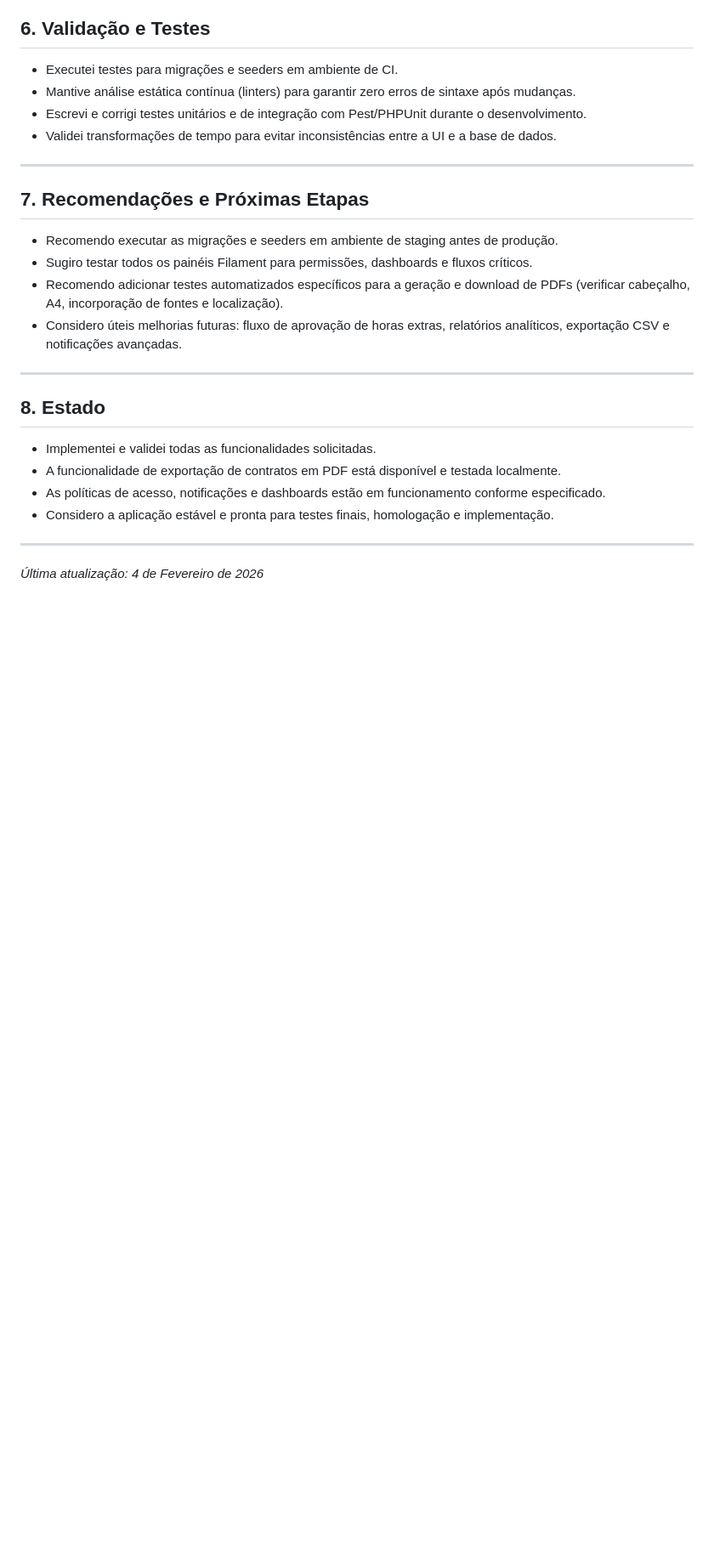
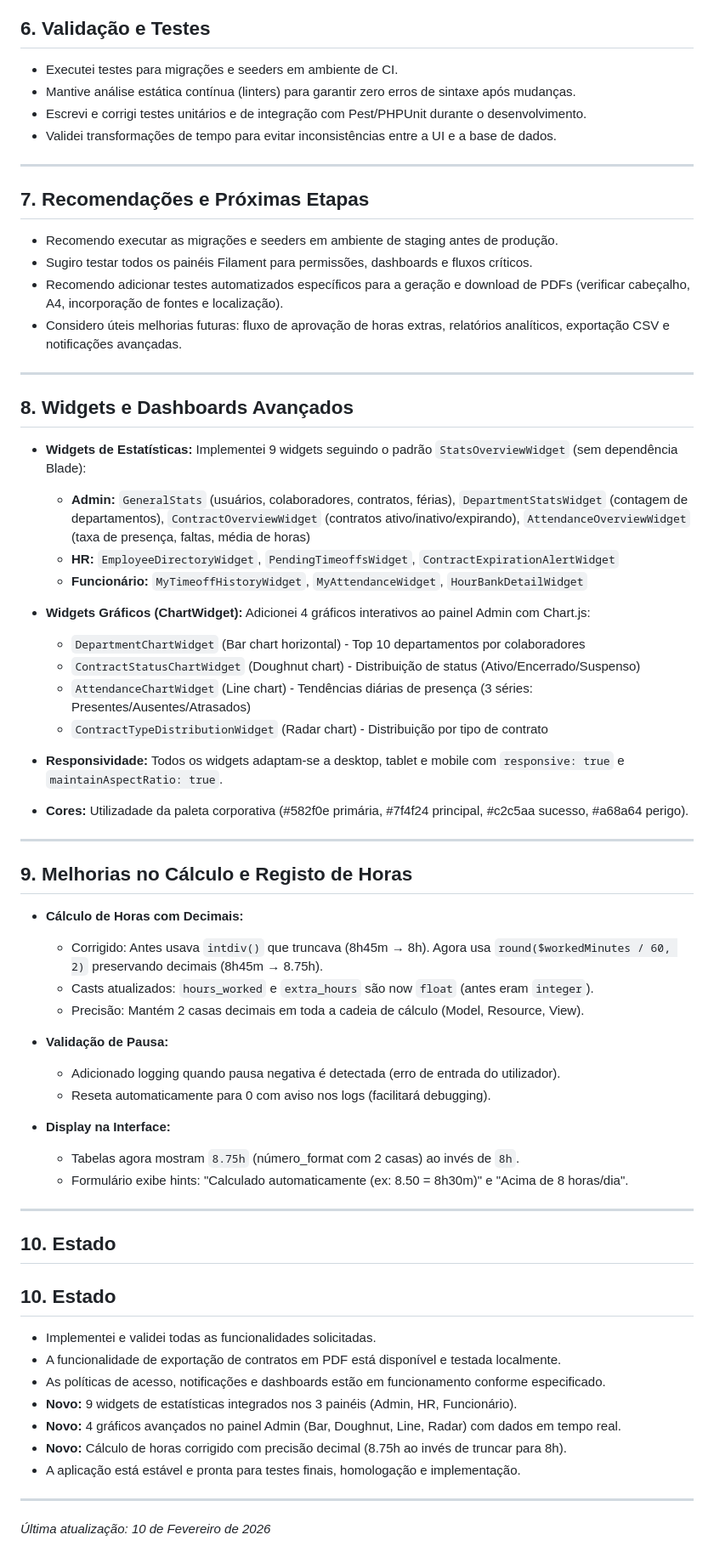
Before and after one commit to all-in10/pap, a Markdown page: summary-dev.md, the part around one of its changes. Shown at 85% size. Drawn GitHub-style; blank space fills up the shorter version.

Commit message:
feat: Add new widgets and improve hour calculation in dashboards

```diff
--- a/summary-dev.md
+++ b/summary-dev.md
@@ -115,13 +119,53 @@ Este documento resume o trabalho que desenvolvi e as decisões técnicas tomadas
 
 ---
 
-## 8. Estado
+## 8. Widgets e Dashboards Avançados
+
+- **Widgets de Estatísticas:** Implementei 9 widgets seguindo o padrão `StatsOverviewWidget` (sem dependência Blade):
+  - **Admin:** `GeneralStats` (usuários, colaboradores, contratos, férias), `DepartmentStatsWidget` (contagem de departamentos), `ContractOverviewWidget` (contratos ativo/inativo/expirando), `AttendanceOverviewWidget` (taxa de presença, faltas, média de horas)
+  - **HR:** `EmployeeDirectoryWidget`, `PendingTimeoffsWidget`, `ContractExpirationAlertWidget`
+  - **Funcionário:** `MyTimeoffHistoryWidget`, `MyAttendanceWidget`, `HourBankDetailWidget`
+
+- **Widgets Gráficos (ChartWidget):** Adicionei 4 gráficos interativos ao painel Admin com Chart.js:
+  - `DepartmentChartWidget` (Bar chart horizontal) - Top 10 departamentos por colaboradores
+  - `ContractStatusChartWidget` (Doughnut chart) - Distribuição de status (Ativo/Encerrado/Suspenso)
+  - `AttendanceChartWidget` (Line chart) - Tendências diárias de presença (3 séries: Presentes/Ausentes/Atrasados)
+  - `ContractTypeDistributionWidget` (Radar chart) - Distribuição por tipo de contrato
+
+- **Responsividade:** Todos os widgets adaptam-se a desktop, tablet e mobile com `responsive: true` e `maintainAspectRatio: true`.
+- **Cores:** Utilizadade da paleta corporativa (#582f0e primária, #7f4f24 principal, #c2c5aa sucesso, #a68a64 perigo).
+
+---
+
+## 9. Melhorias no Cálculo e Registo de Horas
+
+- **Cálculo de Horas com Decimais:**
+  - Corrigido: Antes usava `intdiv()` que truncava (8h45m → 8h). Agora usa `round($workedMinutes / 60, 2)` preservando decimais (8h45m → 8.75h).
+  - Casts atualizados: `hours_worked` e `extra_hours` são now `float` (antes eram `integer`).
+  - Precisão: Mantém 2 casas decimais em toda a cadeia de cálculo (Model, Resource, View).
+
+- **Validação de Pausa:**
+  - Adicionado logging quando pausa negativa é detectada (erro de entrada do utilizador).
+  - Reseta automaticamente para 0 com aviso nos logs (facilitará debugging).
+
+- **Display na Interface:**
+  - Tabelas agora mostram `8.75h` (número_format com 2 casas) ao invés de `8h`.
+  - Formulário exibe hints: "Calculado automaticamente (ex: 8.50 = 8h30m)" e "Acima de 8 horas/dia".
+
+---
+
+## 10. Estado
+
+## 10. Estado
 
 - Implementei e validei todas as funcionalidades solicitadas.
 - A funcionalidade de exportação de contratos em PDF está disponível e testada localmente.
 - As políticas de acesso, notificações e dashboards estão em funcionamento conforme especificado.
-- Considero a aplicação estável e pronta para testes finais, homologação e implementação.
+- **Novo:** 9 widgets de estatísticas integrados nos 3 painéis (Admin, HR, Funcionário).
+- **Novo:** 4 gráficos avançados no painel Admin (Bar, Doughnut, Line, Radar) com dados em tempo real.
+- **Novo:** Cálculo de horas corrigido com precisão decimal (8.75h ao invés de truncar para 8h).
+- A aplicação está estável e pronta para testes finais, homologação e implementação.
 
 ---
 
-_Última atualização: 4 de Fevereiro de 2026_
+_Última atualização: 10 de Fevereiro de 2026_
```
Also changed, not shown: other parts of summary-dev.md (+4 -0 lines), TESTING_GUIDE.md (+2 -0 lines).
